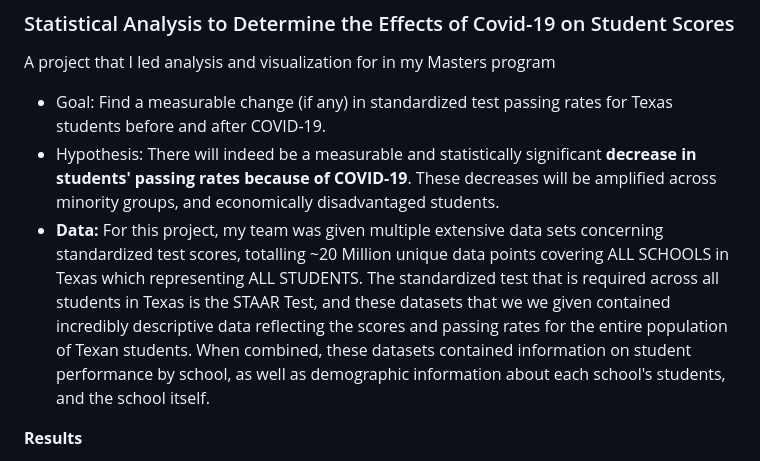
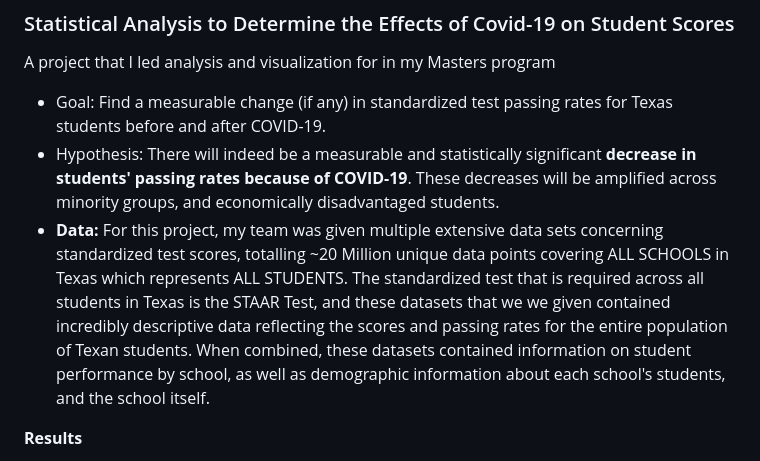
Before and after one commit to thekevinmatz/Kevins_Portfolio, a Markdown page: README.md, the part around the change. Rendered like a GitHub page.

```diff
--- a/README.md
+++ b/README.md
@@ -15,7 +15,7 @@ Welcome to my business and data analytics portfolio! Here you can find a selecti
 A project that I led analysis and visualization for in my Masters program
 - Goal: Find a measurable change (if any) in standardized test passing rates for Texas students before and after COVID-19.
 - Hypothesis: There will indeed be a measurable and statistically significant **decrease in students' passing rates because of COVID-19**. These decreases will be amplified across minority groups, and economically disadvantaged students.
-- **Data:** For this project, my team was given multiple extensive data sets concerning standardized test scores, totalling ~20 Million unique data points covering ALL SCHOOLS in Texas which representing ALL STUDENTS. The standardized test that is required across all students in Texas is the STAAR Test, and these datasets that we we given contained incredibly descriptive data reflecting the scores and passing rates for the entire population of Texan students. When combined, these datasets contained information on student performance by school, as well as demographic information about each school's students, and the school itself.
+- **Data:** For this project, my team was given multiple extensive data sets concerning standardized test scores, totalling ~20 Million unique data points covering ALL SCHOOLS in Texas which represents ALL STUDENTS. The standardized test that is required across all students in Texas is the STAAR Test, and these datasets that we we given contained incredibly descriptive data reflecting the scores and passing rates for the entire population of Texan students. When combined, these datasets contained information on student performance by school, as well as demographic information about each school's students, and the school itself.
 
 **Results**
 
```
